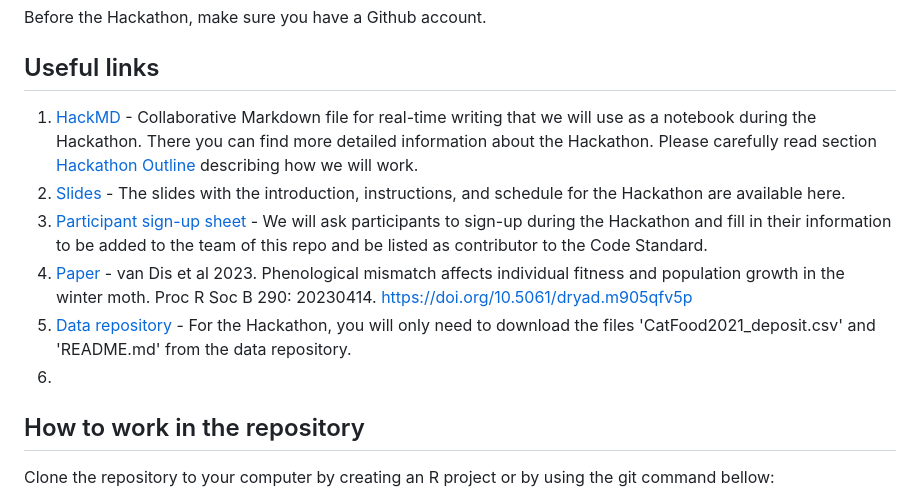
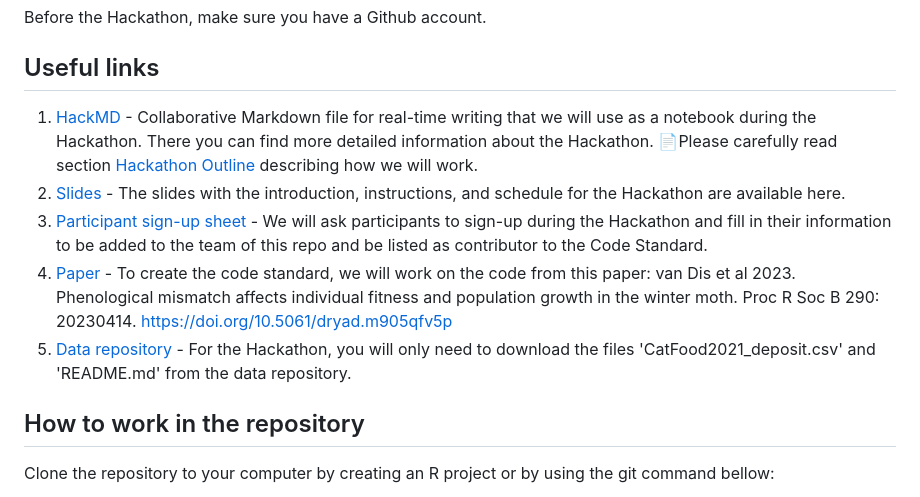
Before and after one commit to SORTEE/CodeStandard, a Markdown page: README.md, the part around the change. Drawn GitHub-style.

Commit message:
improve readability

```diff
--- a/README.md
+++ b/README.md
@@ -10,12 +10,12 @@ Before the Hackathon, make sure you have a Github account.
 
 ## Useful links
 
-1. [HackMD](https://hackmd.io/kxNotAiRQdaIq62pkQ2K_A) - Collaborative Markdown file for real-time writing that we will use as a notebook during the Hackathon. There you can find more detailed information about the Hackathon. Please carefully read section [Hackathon Outline](https://hackmd.io/kxNotAiRQdaIq62pkQ2K_A#Hackathon-outline) describing how we will work.
+1. [HackMD](https://hackmd.io/kxNotAiRQdaIq62pkQ2K_A) - Collaborative Markdown file for real-time writing that we will use as a notebook during the Hackathon. There you can find more detailed information about the Hackathon.
+:page_facing_up:Please carefully read section [Hackathon Outline](https://hackmd.io/kxNotAiRQdaIq62pkQ2K_A#Hackathon-outline) describing how we will work.
 2. [Slides](https://docs.google.com/presentation/d/1fSY_UCjT8Wz---Ultba62r_sItDC2qKkmnwcY78LEuY/edit?usp=sharing) - The slides with the introduction, instructions, and schedule for the Hackathon are available here.
 3. [Participant sign-up sheet](https://docs.google.com/spreadsheets/d/1U3LnAbkklFMbEmkUIWbzjq7RAtb_xPedyc2VvixNRDE/edit?usp=sharing) - We will ask participants to sign-up during the Hackathon and fill in their information to be added to the team of this repo and be listed as contributor to the Code Standard.
-4. [Paper](https://royalsocietypublishing.org/doi/10.1098/rspb.2023.0414) - van Dis et al 2023. Phenological mismatch affects individual fitness and population growth in the winter moth. Proc R Soc B 290: 20230414. https://doi.org/10.5061/dryad.m905qfv5p
+4. [Paper](https://royalsocietypublishing.org/doi/10.1098/rspb.2023.0414) - To create the code standard, we will work on the code from this paper: van Dis et al 2023. Phenological mismatch affects individual fitness and population growth in the winter moth. Proc R Soc B 290: 20230414. https://doi.org/10.5061/dryad.m905qfv5p
 5. [Data repository](https://datadryad.org/stash/dataset/doi:10.5061/dryad.m905qfv5p) - For the Hackathon, you will only need to download the files 'CatFood2021_deposit.csv' and 'README.md' from the data repository.
-6.
 
 ## How to work in the repository
 
```
